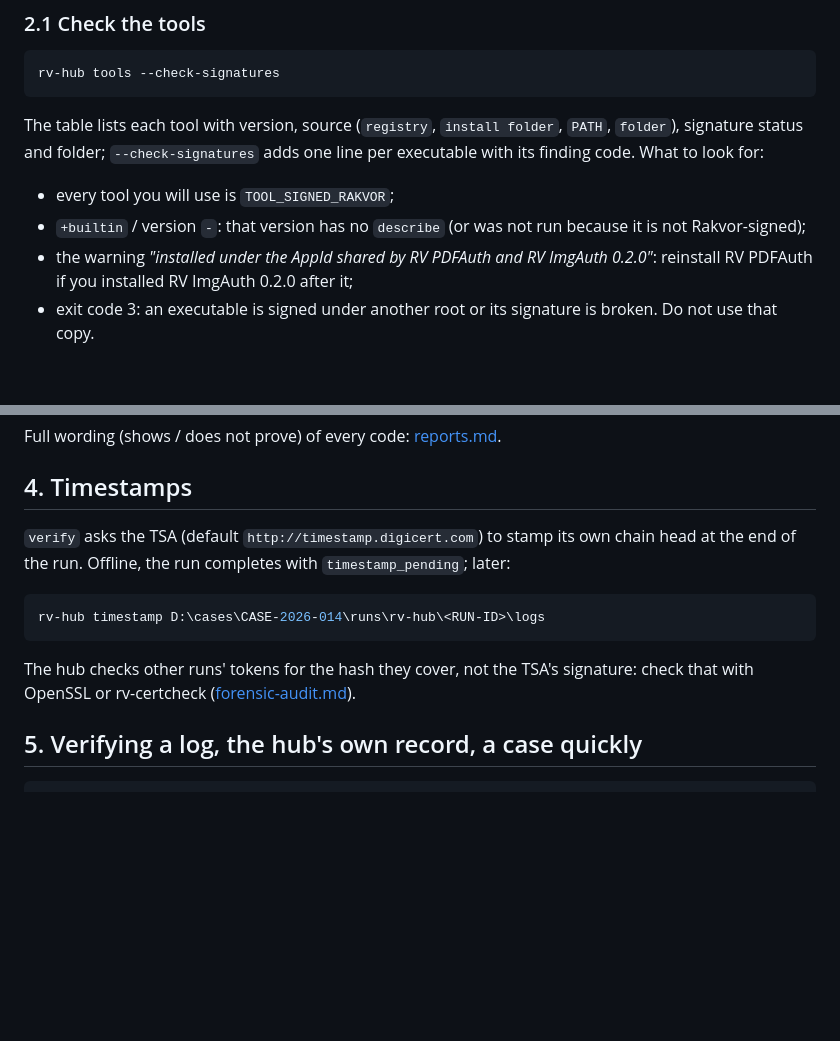
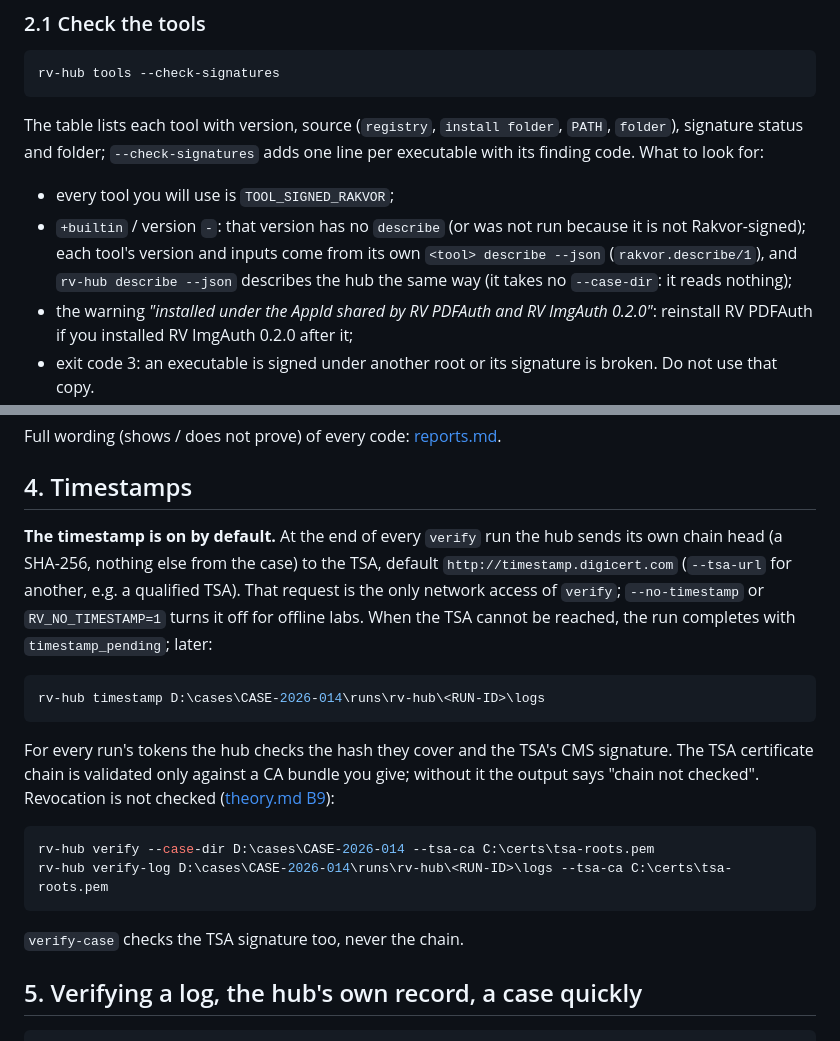
Before and after one commit to Panacota96/rv-hub, a Markdown page: docs/usage.md, 2 parts joined by grey strips. GitHub-like rendering; blank space fills up the shorter version.

````diff
--- a/docs/usage.md
+++ b/docs/usage.md
@@ -59,6 +59,8 @@ and folder; `--check-signatures` adds one line per executable with its finding c
 
 - every tool you will use is `TOOL_SIGNED_RAKVOR`;
 - `+builtin` / version `-`: that version has no `describe` (or was not run because it is not Rakvor-signed);
+  each tool's version and inputs come from its own `<tool> describe --json` (`rakvor.describe/1`), and `rv-hub
+  describe --json` describes the hub the same way (it takes no `--case-dir`: it reads nothing);
 - the warning *"installed under the AppId shared by RV PDFAuth and RV ImgAuth 0.2.0"*: reinstall RV PDFAuth if you
   installed RV ImgAuth 0.2.0 after it;
 - exit code 3: an executable is signed under another root or its signature is broken. Do not use that copy.
@@ -213,15 +215,25 @@ Full wording (shows / does not prove) of every code: [reports.md](reports.md#fin
 
 ## 4. Timestamps
 
-`verify` asks the TSA (default `http://timestamp.digicert.com`) to stamp its own chain head at the end of the run.
-Offline, the run completes with `timestamp_pending`; later:
+**The timestamp is on by default.** At the end of every `verify` run the hub sends its own chain head (a SHA-256,
+nothing else from the case) to the TSA, default `http://timestamp.digicert.com` (`--tsa-url` for another, e.g. a
+qualified TSA). That request is the only network access of `verify`; `--no-timestamp` or `RV_NO_TIMESTAMP=1` turns it
+off for offline labs. When the TSA cannot be reached, the run completes with `timestamp_pending`; later:
 
 ```powershell
 rv-hub timestamp D:\cases\CASE-2026-014\runs\rv-hub\<RUN-ID>\logs
 ```
 
-The hub checks other runs' tokens for the hash they cover, not the TSA's signature: check that with OpenSSL or
-rv-certcheck ([forensic-audit.md](forensic-audit.md#timestamps)).
+For every run's tokens the hub checks the hash they cover and the TSA's CMS signature. The TSA certificate chain is
+validated only against a CA bundle you give; without it the output says "chain not checked". Revocation is not
+checked ([theory.md B9](theory.md#b9-timestamps-what-the-hub-checks-and-what-it-does-not)):
+
+```powershell
+rv-hub verify --case-dir D:\cases\CASE-2026-014 --tsa-ca C:\certs\tsa-roots.pem
+rv-hub verify-log D:\cases\CASE-2026-014\runs\rv-hub\<RUN-ID>\logs --tsa-ca C:\certs\tsa-roots.pem
+```
+
+`verify-case` checks the TSA signature too, never the chain.
 
 ## 5. Verifying a log, the hub's own record, a case quickly
 
````
